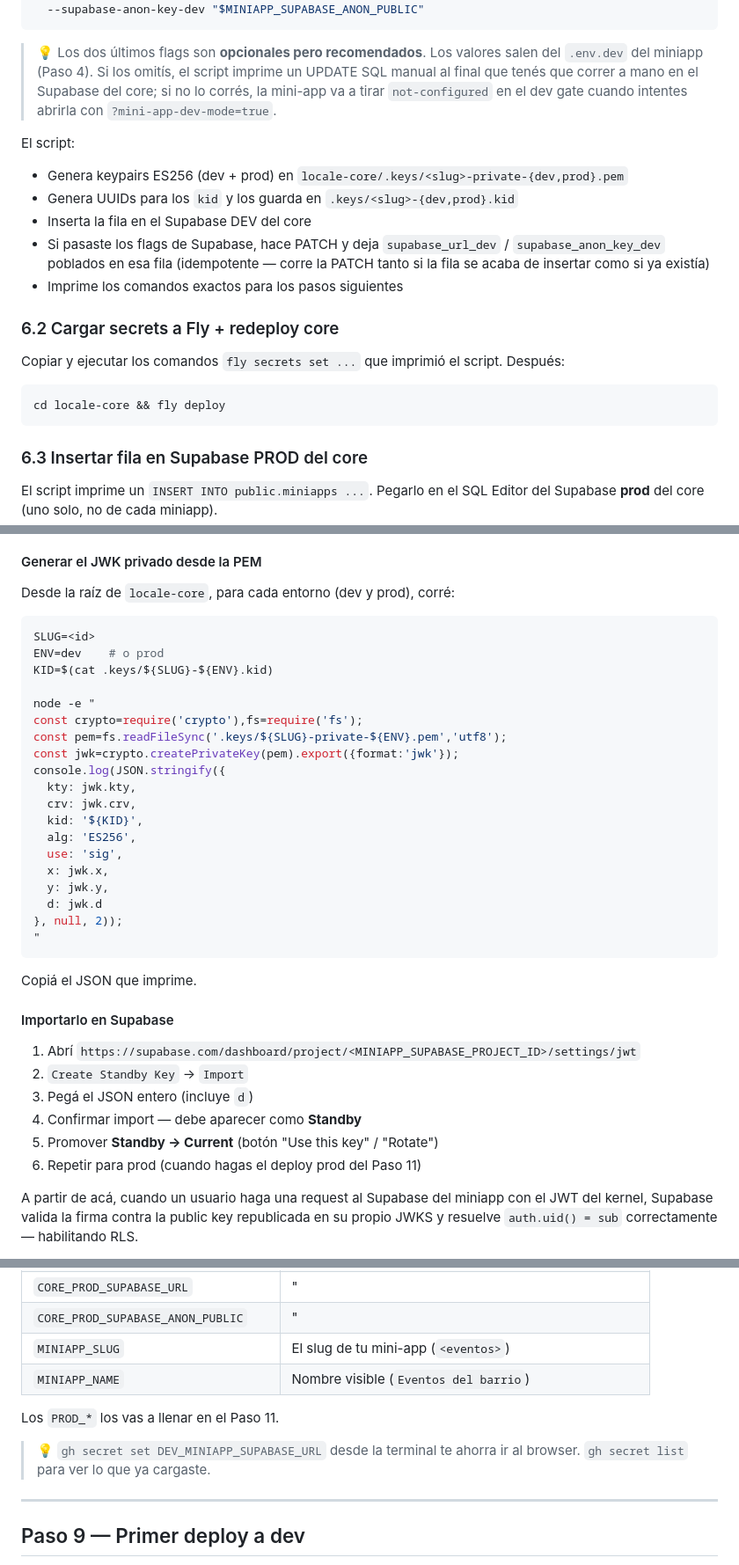
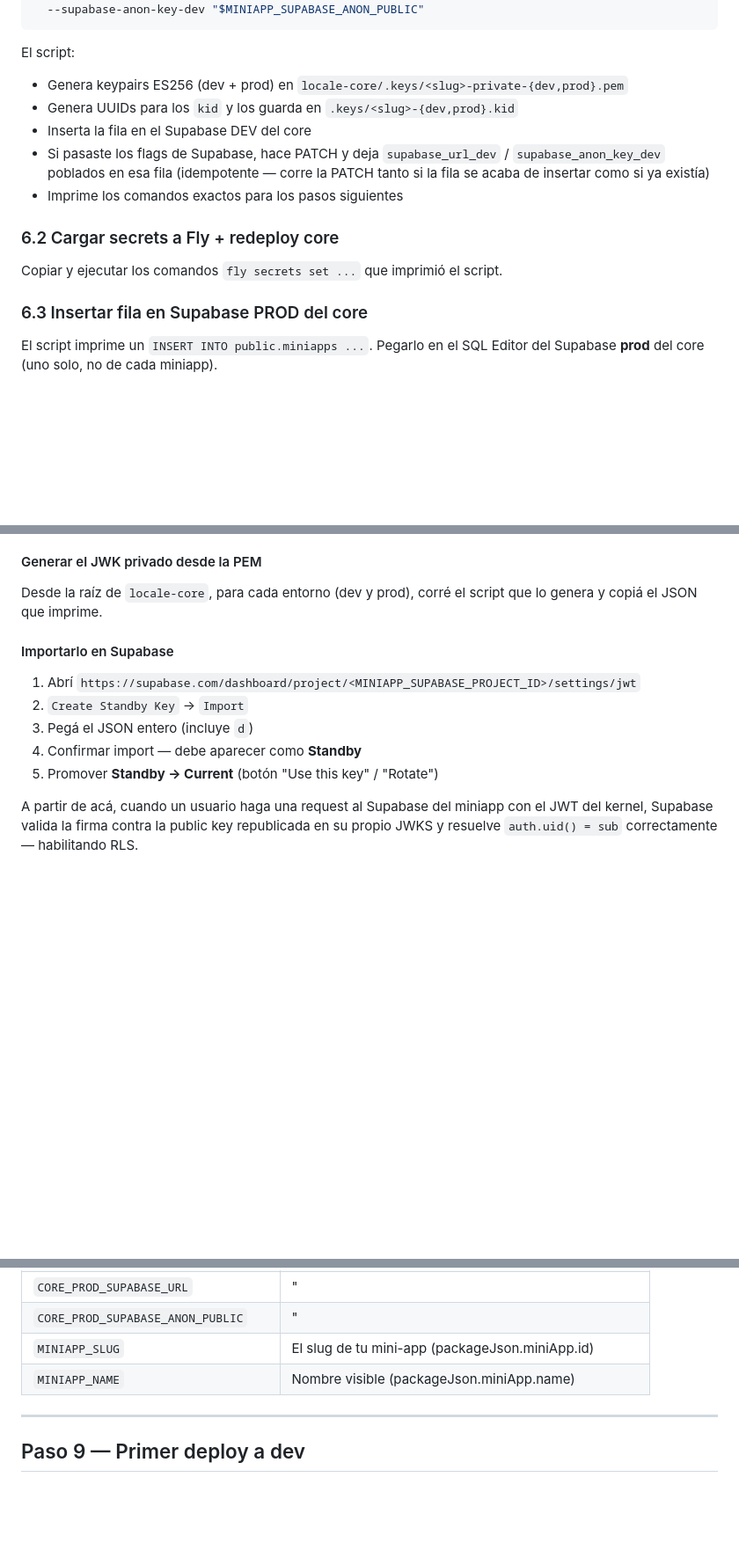
Before and after one commit to locale-labs/locale-miniapp--boilerplate, a Markdown page: FIRST_STEPS.md, 3 parts joined by grey strips. Shown at 88% size. GitHub-like rendering; blank space fills up the shorter version.

Commit message:
docs: update first steps

````diff
--- a/FIRST_STEPS.md
+++ b/FIRST_STEPS.md
@@ -204,13 +202,6 @@ bun run scripts/register-miniapp.ts \
   --supabase-url-dev "$MINIAPP_SUPABASE_URL" \
   --supabase-anon-key-dev "$MINIAPP_SUPABASE_ANON_PUBLIC"
 ```
-
-> 💡 Los dos últimos flags son **opcionales pero recomendados**. Los valores
-> salen del `.env.dev` del miniapp (Paso 4). Si los omitís, el script
-> imprime un UPDATE SQL manual al final que tenés que correr a mano en el
-> Supabase del core; si no lo corrés, la mini-app va a tirar
-> `not-configured` en el dev gate cuando intentes abrirla con
-> `?mini-app-dev-mode=true`.
 
 El script:
 - Genera keypairs ES256 (dev + prod) en `locale-core/.keys/<slug>-private-{dev,prod}.pem`
@@ -223,11 +214,7 @@ El script:
 
 ### 6.2 Cargar secrets a Fly + redeploy core
 
-Copiar y ejecutar los comandos `fly secrets set ...` que imprimió el script. Después:
-
-```bash
-cd locale-core && fly deploy
-```
+Copiar y ejecutar los comandos `fly secrets set ...` que imprimió el script.
 
 ### 6.3 Insertar fila en Supabase PROD del core
 
@@ -244,31 +231,7 @@ El script imprime un `INSERT INTO public.miniapps ...`. Pegarlo en el SQL Editor
 
 #### Generar el JWK privado desde la PEM
 
-Desde la raíz de `locale-core`, para cada entorno (dev y prod), corré:
-
-```bash
-SLUG=<id>
-ENV=dev    # o prod
-KID=$(cat .keys/${SLUG}-${ENV}.kid)
-
-node -e "
-const crypto=require('crypto'),fs=require('fs');
-const pem=fs.readFileSync('.keys/${SLUG}-private-${ENV}.pem','utf8');
-const jwk=crypto.createPrivateKey(pem).export({format:'jwk'});
-console.log(JSON.stringify({
-  kty: jwk.kty,
-  crv: jwk.crv,
-  kid: '${KID}',
-  alg: 'ES256',
-  use: 'sig',
-  x: jwk.x,
-  y: jwk.y,
-  d: jwk.d
-}, null, 2));
-"
-```
-
-Copiá el JSON que imprime.
+Desde la raíz de `locale-core`, para cada entorno (dev y prod), corré el script que lo genera y copiá el JSON que imprime.
 
 #### Importarlo en Supabase
 
@@ -277,7 +240,6 @@ Copiá el JSON que imprime.
 3. Pegá el JSON entero (incluye `d`)
 4. Confirmar import — debe aparecer como **Standby**
 5. Promover **Standby → Current** (botón "Use this key" / "Rotate")
-6. Repetir para prod (cuando hagas el deploy prod del Paso 11)
 
 A partir de acá, cuando un usuario haga una request al Supabase del miniapp con el JWT del kernel, Supabase valida la firma contra la public key republicada en su propio JWKS y resuelve `auth.uid() = sub` correctamente — habilitando RLS.
 
@@ -318,12 +282,8 @@ Antes del primer push, agregá los secrets en **Settings → Secrets and variabl
 | `CORE_DEV_SUPABASE_ANON_PUBLIC` | " |
 | `CORE_PROD_SUPABASE_URL` | " |
 | `CORE_PROD_SUPABASE_ANON_PUBLIC` | " |
-| `MINIAPP_SLUG` | El slug de tu mini-app (`<eventos>`) |
-| `MINIAPP_NAME` | Nombre visible (`Eventos del barrio`) |
-
-Los `PROD_*` los vas a llenar en el Paso 11.
-
-> 💡 `gh secret set DEV_MINIAPP_SUPABASE_URL` desde la terminal te ahorra ir al browser. `gh secret list` para ver lo que ya cargaste.
+| `MINIAPP_SLUG` | El slug de tu mini-app (packageJson.miniApp.id) |
+| `MINIAPP_NAME` | Nombre visible (packageJson.miniApp.name) |
 
 ---
 
````
Also changed, not shown: other parts of FIRST_STEPS.md (+27 -27 lines).
